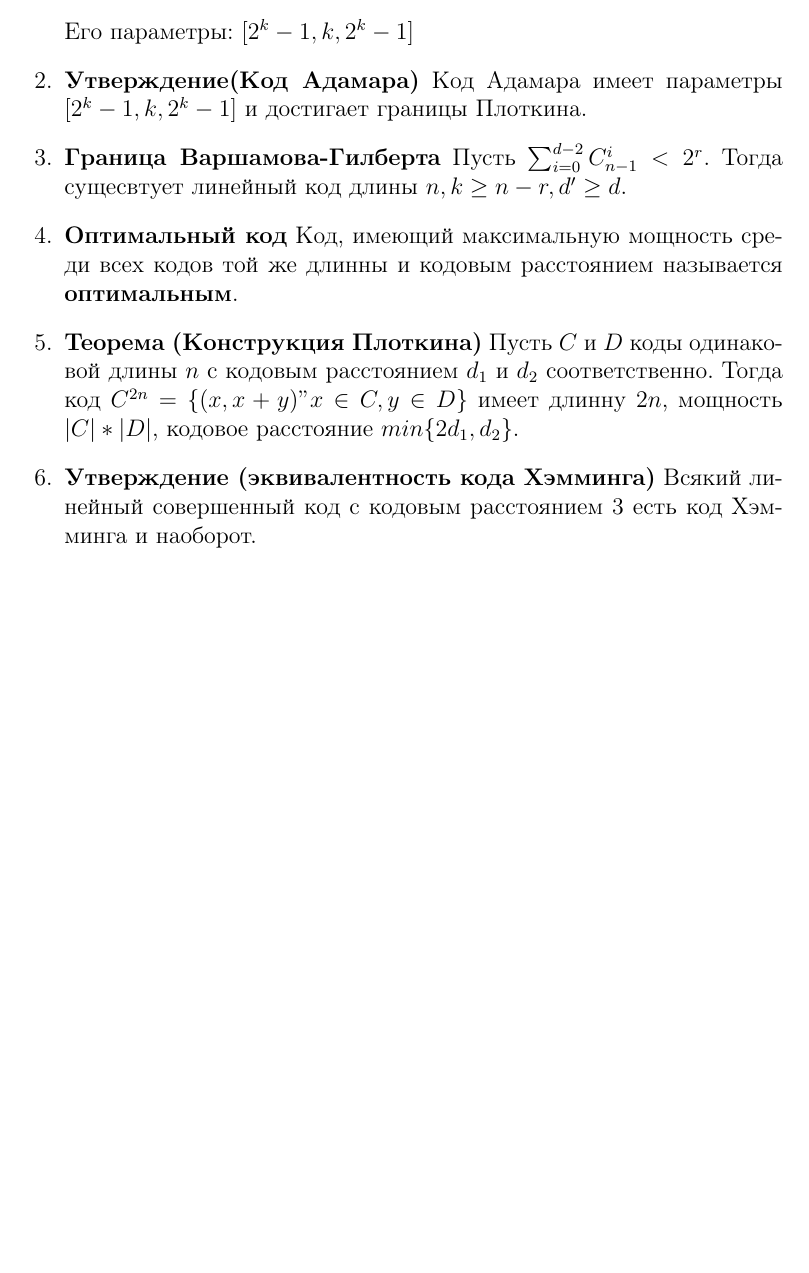
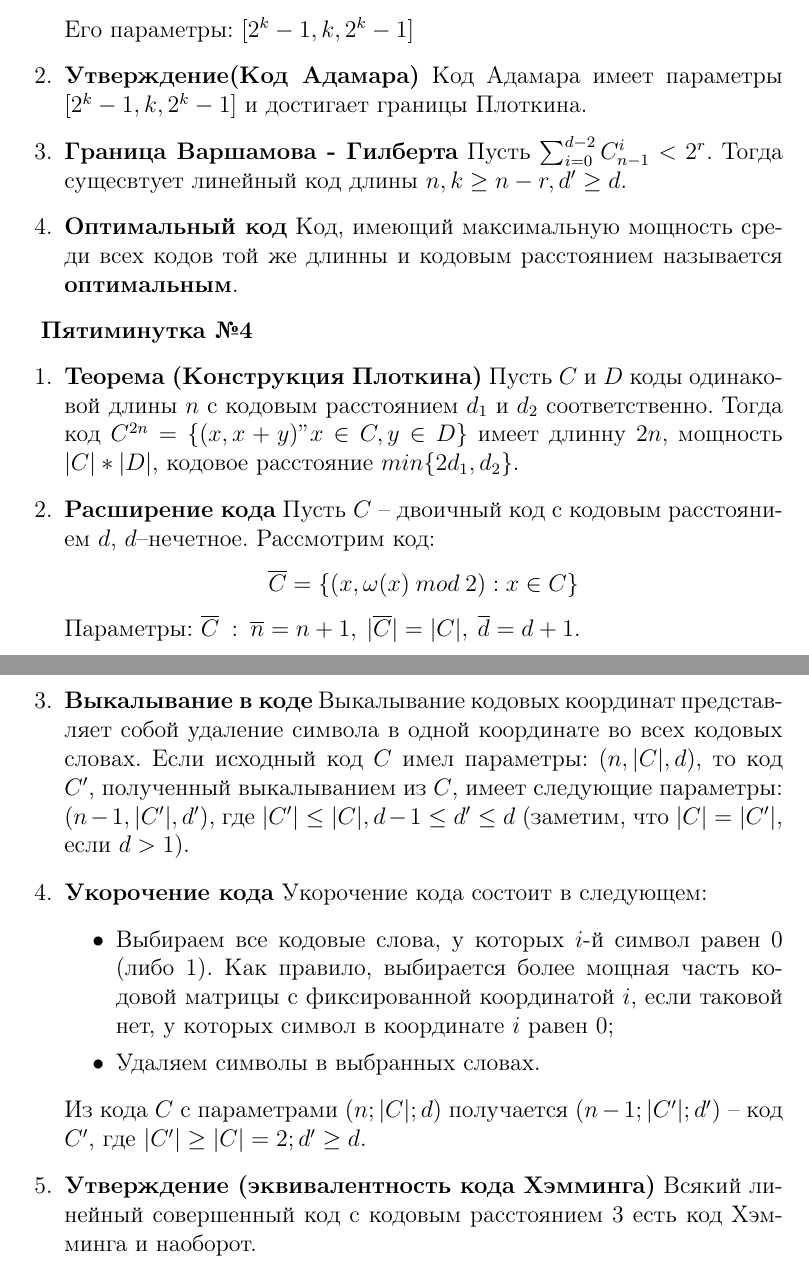
Before and after one commit to cdrann/Teorkod_pyatiminutka, a LaTeX document (Pyatiminutka.tex): part of page 4 of 6 before the commit and two parts of pages 4 and 5 of 6 after it, the two joined at a grey line, cut so that both start at the same text, the shorter picture padded with empty space. Compiled offline with pdfLaTeX.

Commit message:
исправлена опечатка и разделены 3 и 4 чимитки

```diff
--- a/Pyatiminutka.tex
+++ b/Pyatiminutka.tex
@@ -171,13 +171,33 @@ $G = \begin{pmatrix}
 Код Адамара имеет параметры $[2^{k}-1, k, 2^{k}-1]$ и достигает
 границы Плоткина.
 
-\item \textbf{Граница Варшамова-Гилберта}
+\item \textbf{Граница Варшамова - Гилберта}
 Пусть $\sum_{i=0}^{d-2} C^{i}_{n-1} < 2^{r}$. Тогда сущесвтует линейный код длины $n, k\geq n-r, d' \geq d$.
 
 \item \textbf{Оптимальный код} Код, имеющий максимальную мощность среди всех кодов той же длинны и кодовым расстоянием называется \textbf{оптимальным}.
+\end{enumerate}
 
+
+\textbf{Пятиминутка №4}
+
+\begin{enumerate}
 \item \textbf{Теорема (Конструкция Плоткина)}
 Пусть $C$ и $D$ коды одинаковой длины $n$ с кодовым расстоянием $d_{1}$ и $d_{2}$ соответственно. Тогда код $C^{2n} = \lbrace(x, x+y)" x\in C, y\in D\rbrace$ имеет длинну $2n$, мощность $|C|*|D|$, кодовое расстояние $min\lbrace 2d_{1}, d_{2}\rbrace$.
 
+\item \textbf{Расширение кода} Пусть $C$ – двоичный код с кодовым расстоянием $d$, $d$–нечетное. Рассмотрим код:
+\[\overline{C} = \lbrace (x, \omega (x)\hspace{0.1cm} mod\hspace{0.1cm} 2):x\in C\rbrace\]
+Параметры: $\overline{C}\hspace{0.1cm}:\hspace{0.1cm} \overline{n} = n + 1, \hspace{0.1cm} |\overline{C}| = |C|,\hspace{0.1cm} \overline{d} = d + 1$.
+
+\item \textbf{Выкалывание в коде} Выкалывание кодовых координат представляет собой удаление символа в одной координате во всех кодовых словах. Если исходный код $C$ имел параметры: $(n, |C|, d)$, то код $C'$, полученный выкалыванием из $C$, имеет следующие параметры: $(n - 1, |C'|, d')$, где $|C'| \leq |C|, d - 1 \leq d' \leq d$ (заметим, что $|C| = |C'|$, если $d > 1$).
+
+\item \textbf{Укорочение кода} Укорочение кода состоит в следующем:
+\begin{itemize}
+\item Выбираем все кодовые слова, у которых $i$-й символ равен $0$ (либо $1$). Как правило, выбирается более мощная часть кодовой матрицы с фиксированной координатой $i$, если таковой нет, у которых символ в координате $i$ равен $0$;
+\item Удаляем символы в выбранных словах.
+\end{itemize}
+
+Из кода $C$ с параметрами $(n; |C|; d)$ получается
+$(n - 1; |C'|; d')$ – код $C'$, где $|C'| \geq |C|=2; d' \geq d$.
+
 \item \textbf{Утверждение (эквивалентность кода Хэмминга)} Всякий линейный совершенный код с кодовым расстоянием $3$ есть код Хэмминга и наоборот.
 
```
Also changed, not shown: Pyatiminutka.pdf, Pyatiminutka.tex (6 more changed lines).
